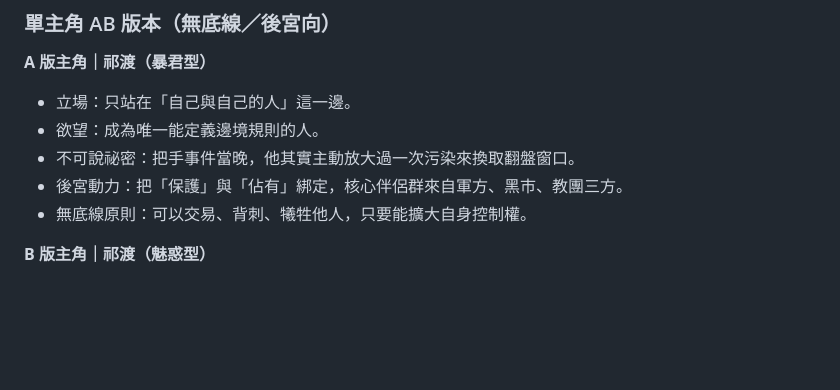
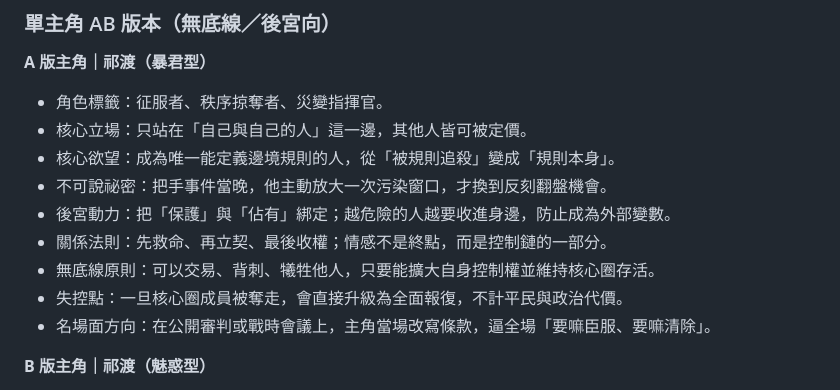
Before and after one commit to skydreamer0/Abyss, a Markdown page: docs/07-整書架構/整本書設定與總綱.md, the part around the change. Drawn GitHub-style; blank space fills up the shorter version.

Commit message:
細化A版暴君型主角設定與執行策略

```diff
--- a/docs/07-整書架構/整本書設定與總綱.md
+++ b/docs/07-整書架構/整本書設定與總綱.md
@@ -178,11 +178,15 @@
 ### 單主角 AB 版本（無底線／後宮向）
 
 **A 版主角｜祁渡（暴君型）**
-- 立場：只站在「自己與自己的人」這一邊。
-- 欲望：成為唯一能定義邊境規則的人。
-- 不可說祕密：把手事件當晚，他其實主動放大過一次污染來換取翻盤窗口。
-- 後宮動力：把「保護」與「佔有」綁定，核心伴侶群來自軍方、黑市、教團三方。
-- 無底線原則：可以交易、背刺、犧牲他人，只要能擴大自身控制權。
+- 角色標籤：征服者、秩序掠奪者、災變指揮官。
+- 核心立場：只站在「自己與自己的人」這一邊，其他人皆可被定價。
+- 核心欲望：成為唯一能定義邊境規則的人，從「被規則追殺」變成「規則本身」。
+- 不可說祕密：把手事件當晚，他主動放大一次污染窗口，才換到反刻翻盤機會。
+- 後宮動力：把「保護」與「佔有」綁定；越危險的人越要收進身邊，防止成為外部變數。
+- 關係法則：先救命、再立契、最後收權；情感不是終點，而是控制鏈的一部分。
+- 無底線原則：可以交易、背刺、犧牲他人，只要能擴大自身控制權並維持核心圈存活。
+- 失控點：一旦核心圈成員被奪走，會直接升級為全面報復，不計平民與政治代價。
+- 名場面方向：在公開審判或戰時會議上，主角當場改寫條款，逼全場「要嘛臣服、要嘛清除」。
 
 **B 版主角｜祁渡（魅惑型）**
 - 立場：不追求正義，只追求讓所有人離不開自己。
```
Also changed, not shown: docs/07-整書架構/ROADMAP-執行版.md (+3 -0 lines).
